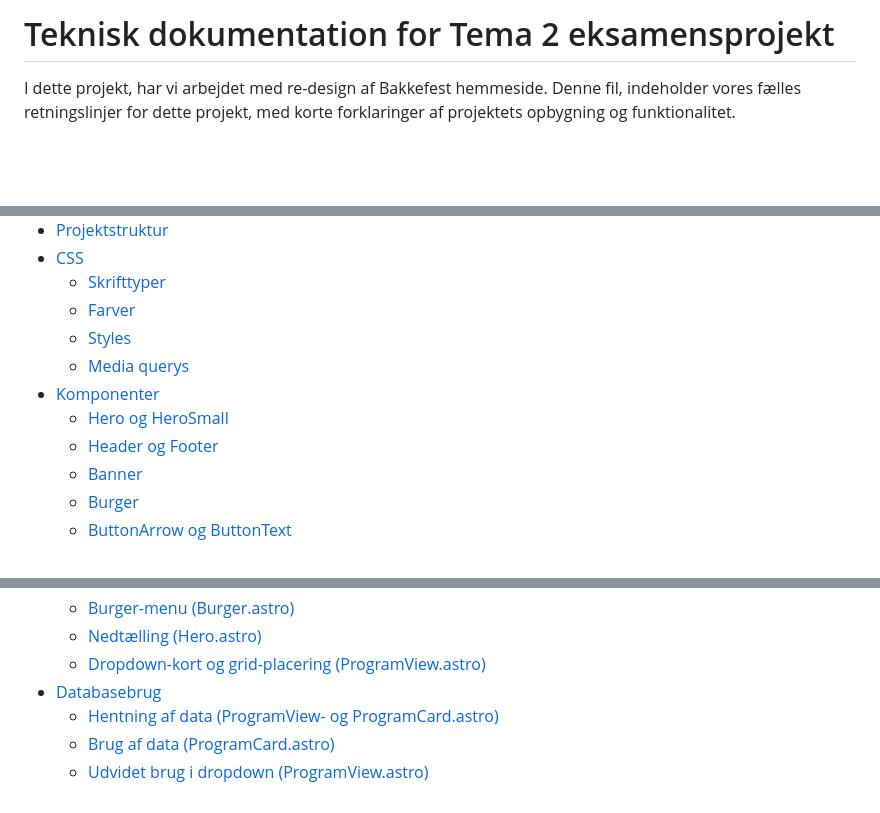
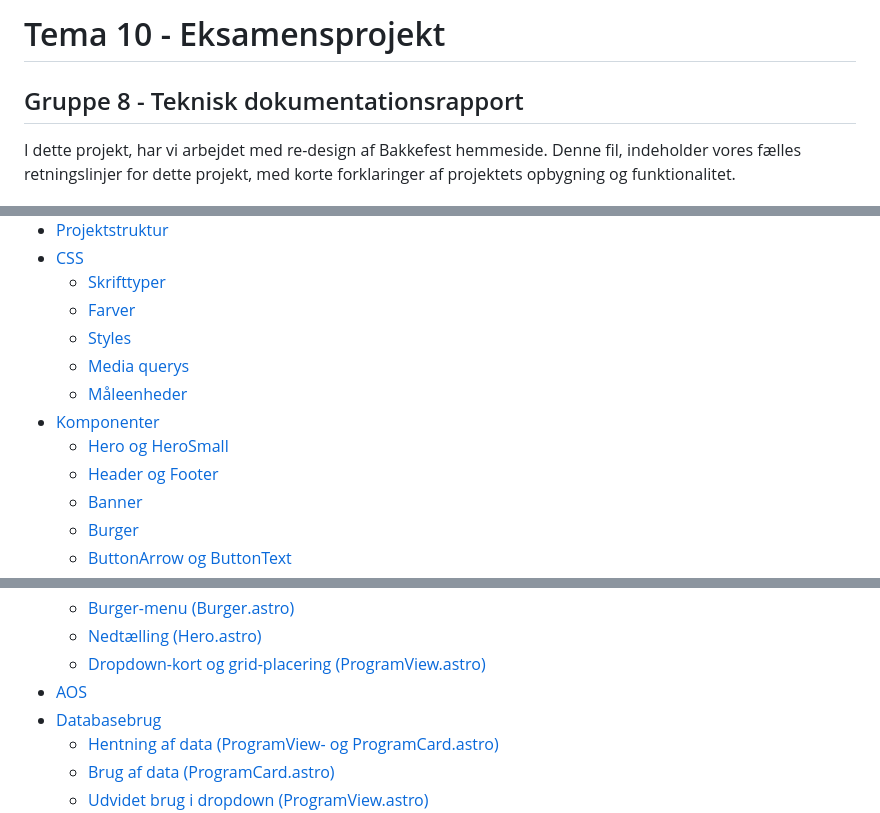
Before and after one commit to osla0001/2sem-eksamen, a Markdown page: README.md, 3 parts joined by grey strips. Rendered like a GitHub page; blank space fills up the shorter version.

```diff
--- a/README.md
+++ b/README.md
@@ -1,4 +1,6 @@
-# Teknisk dokumentation for Tema 2 eksamensprojekt
+# Tema 10 - Eksamensprojekt
+
+## Gruppe 8 - Teknisk dokumentationsrapport
 
 I dette projekt, har vi arbejdet med re-design af Bakkefest hemmeside. Denne fil, indeholder vores fælles retningslinjer for dette projekt, med korte forklaringer af projektets opbygning og funktionalitet.
 
@@ -13,4 +15,5 @@ I dette projekt, har vi arbejdet med re-design af Bakkefest hemmeside. Denne fil
   - [Farver](#farver)
   - [Styles](#styles)
   - [Media querys](#media-querys)
+  - [Måleenheder](#måleenheder)
 - [Komponenter](#komponenter)
@@ -51,6 +54,7 @@ I dette projekt, har vi arbejdet med re-design af Bakkefest hemmeside. Denne fil
   - [Burger-menu (Burger.astro)](#burger-menu-burgerastro)
   - [Nedtælling (Hero.astro)](#nedtælling-heroastro)
   - [Dropdown-kort og grid-placering (ProgramView.astro)](#dropdown-kort-og-grid-placering-programviewastro)
+- [AOS](#aos)
 - [Databasebrug](#databasebrug)
   - [Hentning af data (ProgramView- og ProgramCard.astro)](#hentning-af-data-programview--og-programcardastro)
   - [Brug af data (ProgramCard.astro)](#brug-af-data-programcardastro)
```
Also changed, not shown: other parts of README.md (+2 -2 lines).
